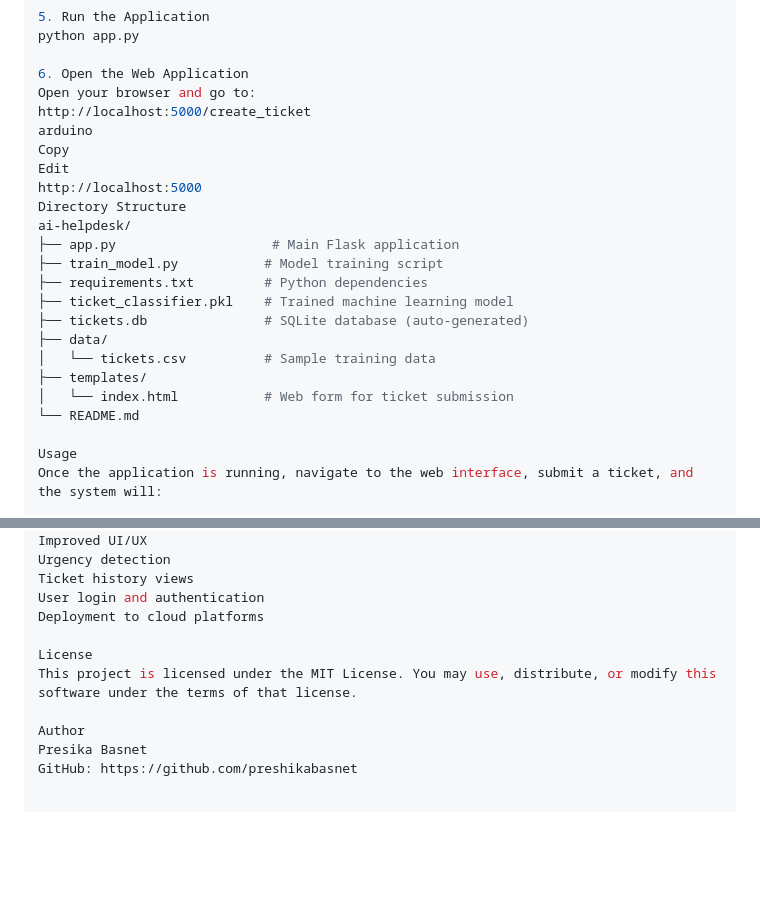
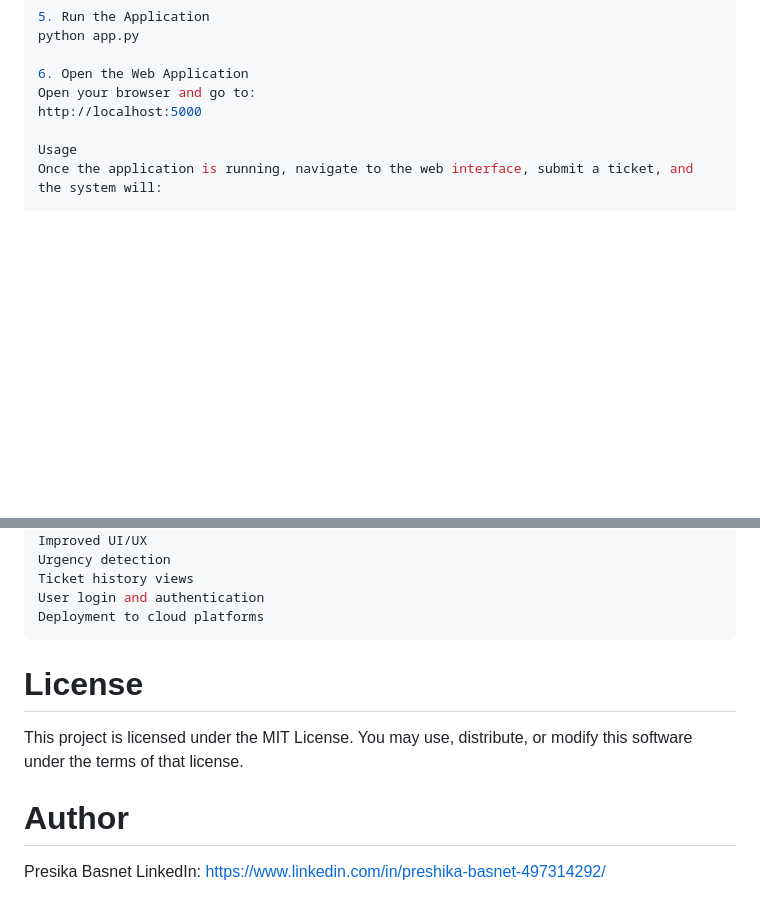
Before and after one commit to preshikabasnet/ai-helpdesk, a Markdown page: README.md, 2 parts joined by grey strips. Rendered like a GitHub page; blank space fills up the shorter version.

````diff
--- a/README.md
+++ b/README.md
@@ -69,23 +69,7 @@ python app.py
 
 6. Open the Web Application
 Open your browser and go to:
-http://localhost:5000/create_ticket
-arduino
-Copy
-Edit
 http://localhost:5000
-Directory Structure
-ai-helpdesk/
-├── app.py                    # Main Flask application
-├── train_model.py           # Model training script
-├── requirements.txt         # Python dependencies
-├── ticket_classifier.pkl    # Trained machine learning model
-├── tickets.db               # SQLite database (auto-generated)
-├── data/
-│   └── tickets.csv          # Sample training data
-├── templates/
-│   └── index.html           # Web form for ticket submission
-└── README.md
 
 Usage
 Once the application is running, navigate to the web interface, submit a ticket, and the system will:
@@ -108,10 +92,10 @@ Urgency detection
 Ticket history views
 User login and authentication
 Deployment to cloud platforms
-
-License
+```
+# License
 This project is licensed under the MIT License. You may use, distribute, or modify this software under the terms of that license.
 
-Author
+# Author
 Presika Basnet
-GitHub: https://github.com/preshikabasnet
+LinkedIn: https://www.linkedin.com/in/preshika-basnet-497314292/
````
